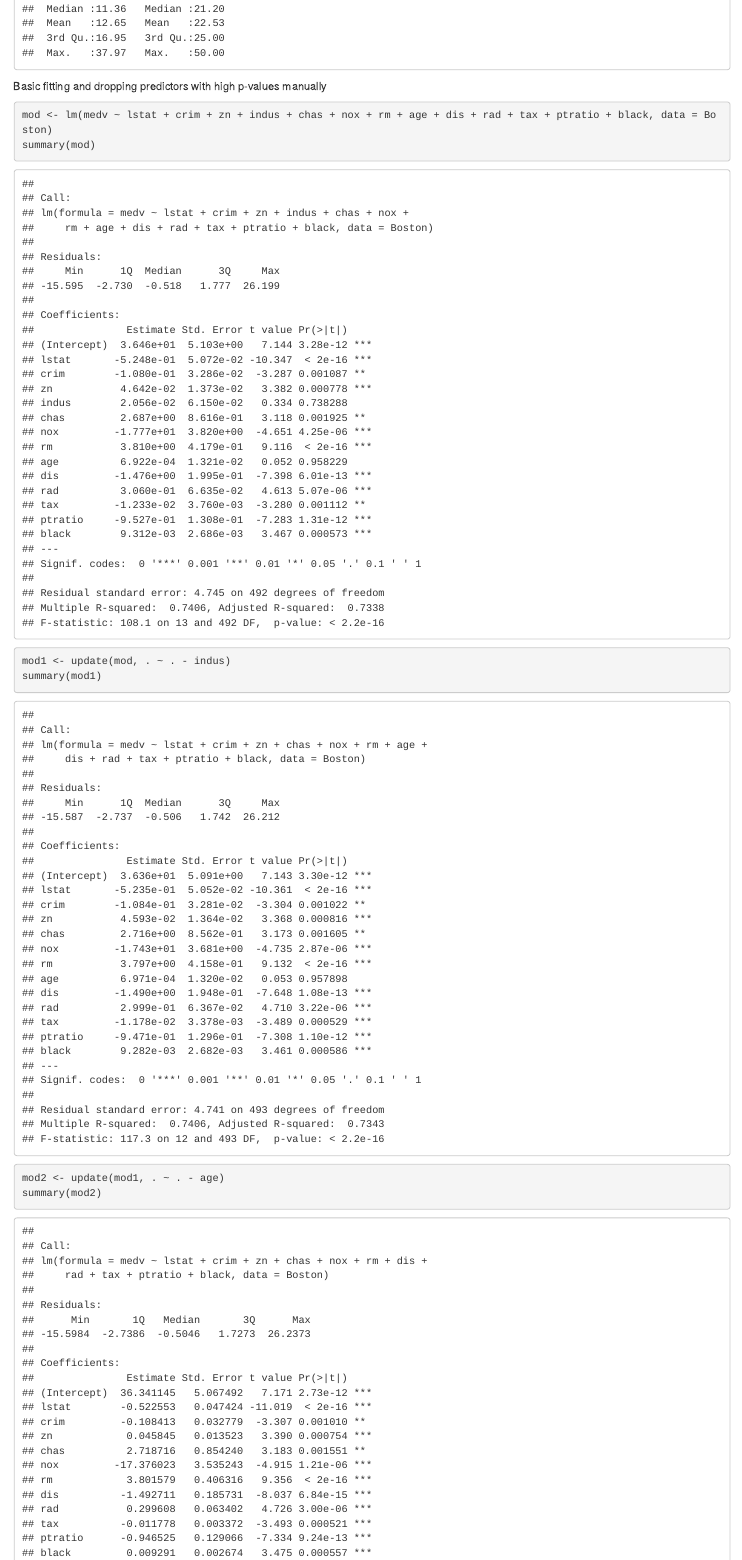
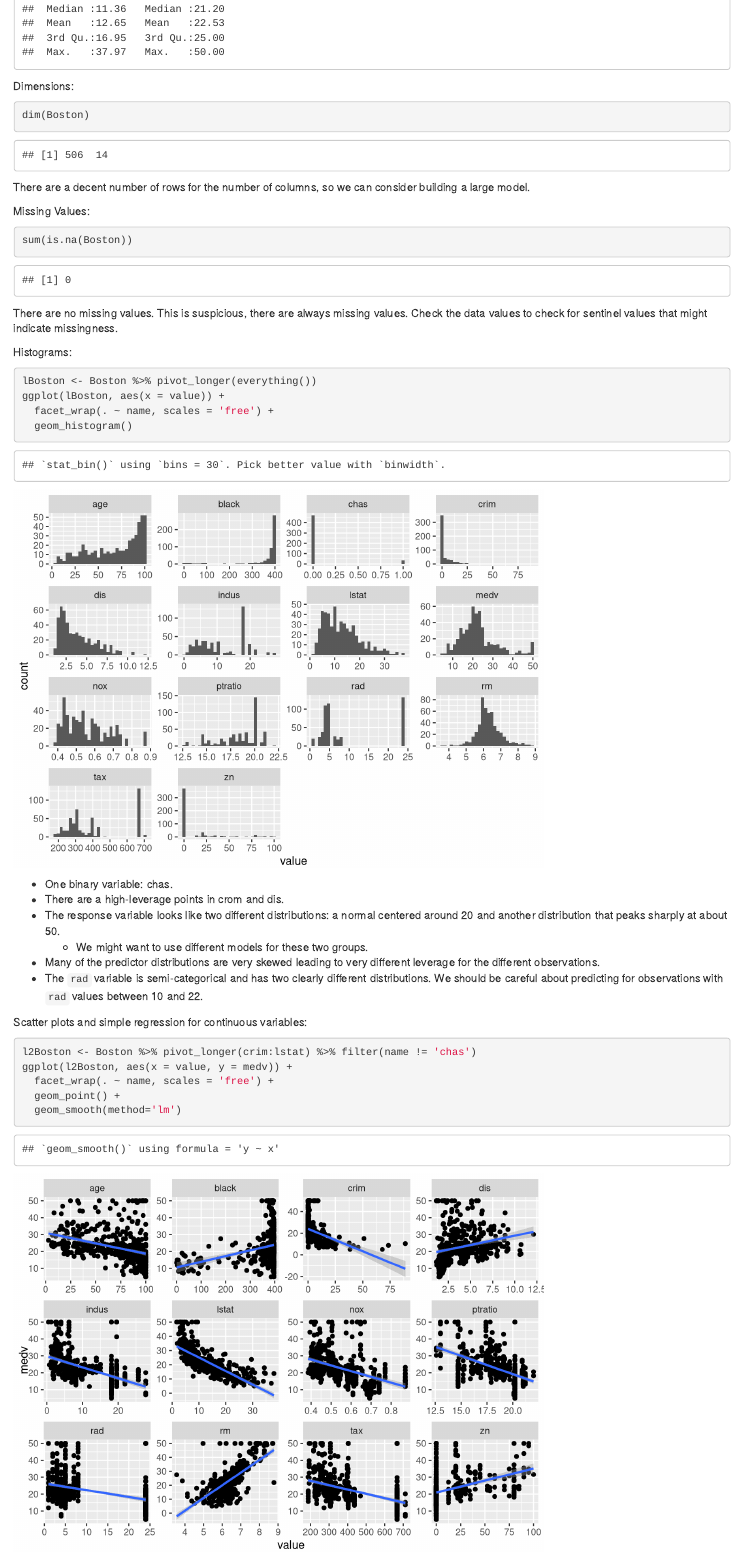
Before and after one commit to philliplab/lml, an R Markdown document (ISLR/Chap3_Linear_Regression.Rmd): the page in a window 1100 px wide, from 690 px down before the commit and from 1100 px down after it, so that both start at the same text. Rendered offline with R 4.5, knitr and Pandoc, with nearby package versions.

Commit message:
Some exploratory analyses of Boston data

````diff
--- a/ISLR/Chap3_Linear_Regression.Rmd
+++ b/ISLR/Chap3_Linear_Regression.Rmd
@@ -9,2 +12,36 @@ library(MASS)
 summary(Boston)
 ```
+Dimensions:
+```{r}
+dim(Boston)
+```
+There are a decent number of rows for the number of columns, so we can consider building a large model.
+
+Missing Values:
+```{r}
+sum(is.na(Boston))
+```
+There are no missing values. This is suspicious, there are always missing values. Check the data values to check for sentinel values that might indicate missingness.
+
+Histograms:
+```{r}
+lBoston <- Boston %>% pivot_longer(everything())
+ggplot(lBoston, aes(x = value)) +
+  facet_wrap(. ~ name, scales = 'free') +
+  geom_histogram()
+```
+
+- One binary variable: chas.
+- There are a high-leverage points in crom and dis.
+- The response variable looks like two different distributions: a normal centered around 20 and another distribution that peaks sharply at about 50.
+  - We might want to use different models for these two groups.
+- Many of the predictor distributions are very skewed leading to very different leverage for the different observations.
+- The `rad` variable is semi-categorical and has two clearly different distributions. We should be careful about predicting for observations with `rad` values between 10 and 22.
+
+Scatter plots and simple regression for continuous variables:
+```{r}
+l2Boston <- Boston %>% pivot_longer(crim:lstat) %>% filter(name != 'chas')
+ggplot(l2Boston, aes(x = value, y = medv)) +
+  facet_wrap(. ~ name, scales = 'free') +
+  geom_point() +
+  geom_smooth(method='lm')
````
Also changed, not shown: ISLR/Chap3_Linear_Regression.Rmd (27 more changed lines).
